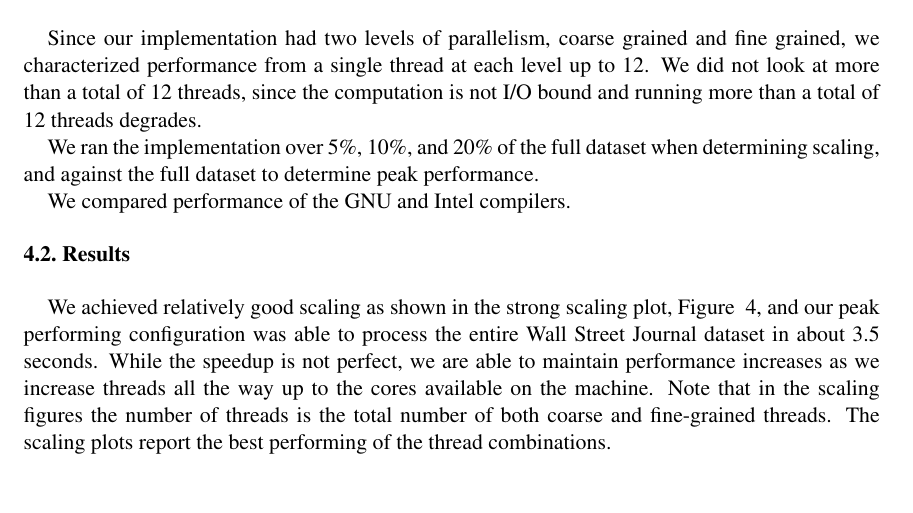
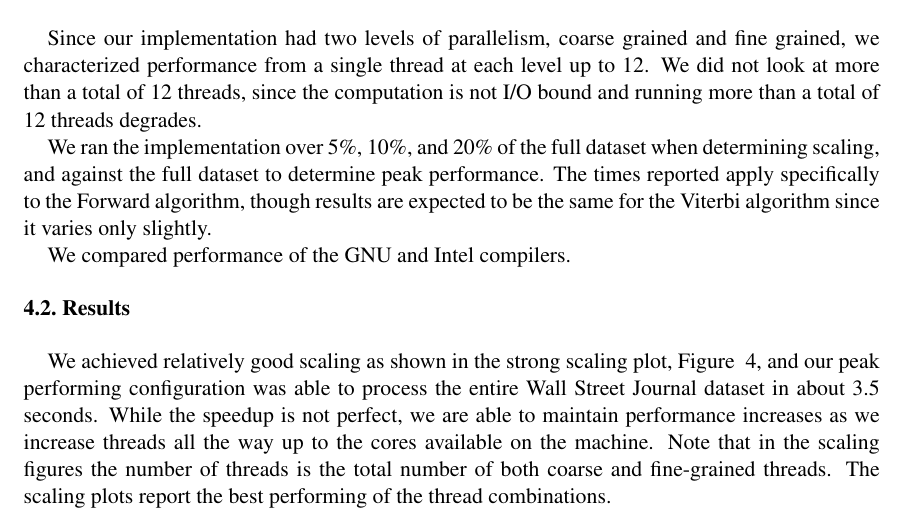
Before and after one commit to aaronj1335/cs388-final-project, a LaTeX document (report/report.tex): part of page 4 of 7, cut so that both start at the same text, the shorter picture padded with empty space. Compiled offline with pdfLaTeX.

Commit message:
added a note about testing the forward algorithm

```diff
--- a/report/report.tex
+++ b/report/report.tex
@@ -133,7 +133,7 @@ We ran the algorithm on the Lonestar section of the Texas Advanced Computing Clu
 
 Since our implementation had two levels of parallelism, coarse grained and fine grained, we characterized performance from a single thread at each level up to 12. We did not look at more than a total of 12 threads, since the computation is not I/O bound and running more than a total of 12 threads degrades.
 
-We ran the implementation over 5\%, 10\%, and 20\% of the full dataset when determining scaling, and against the full dataset to determine peak performance.
+We ran the implementation over 5\%, 10\%, and 20\% of the full dataset when determining scaling, and against the full dataset to determine peak performance. The times reported apply specifically to the Forward algorithm, though results are expected to be the same for the Viterbi algorithm since it varies only slightly.
 
 We compared performance of the GNU and Intel compilers.
 
```
Also changed, not shown: report/report.pdf.
